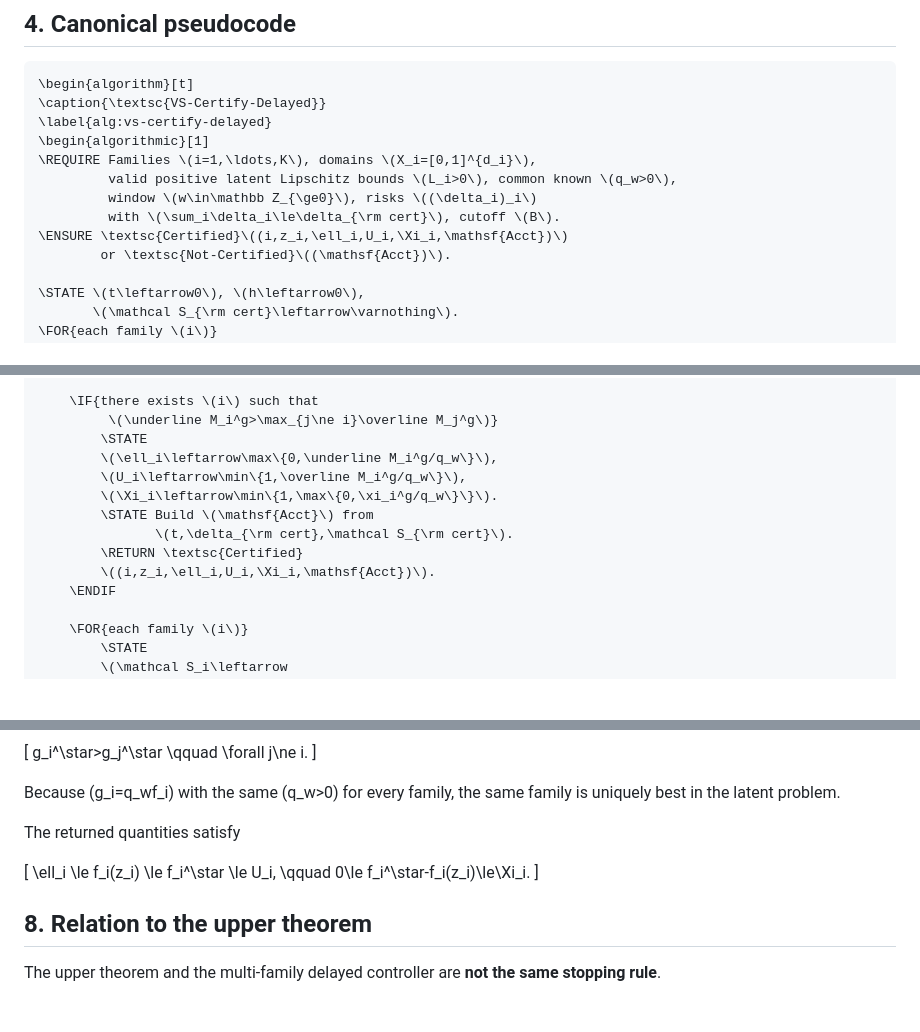
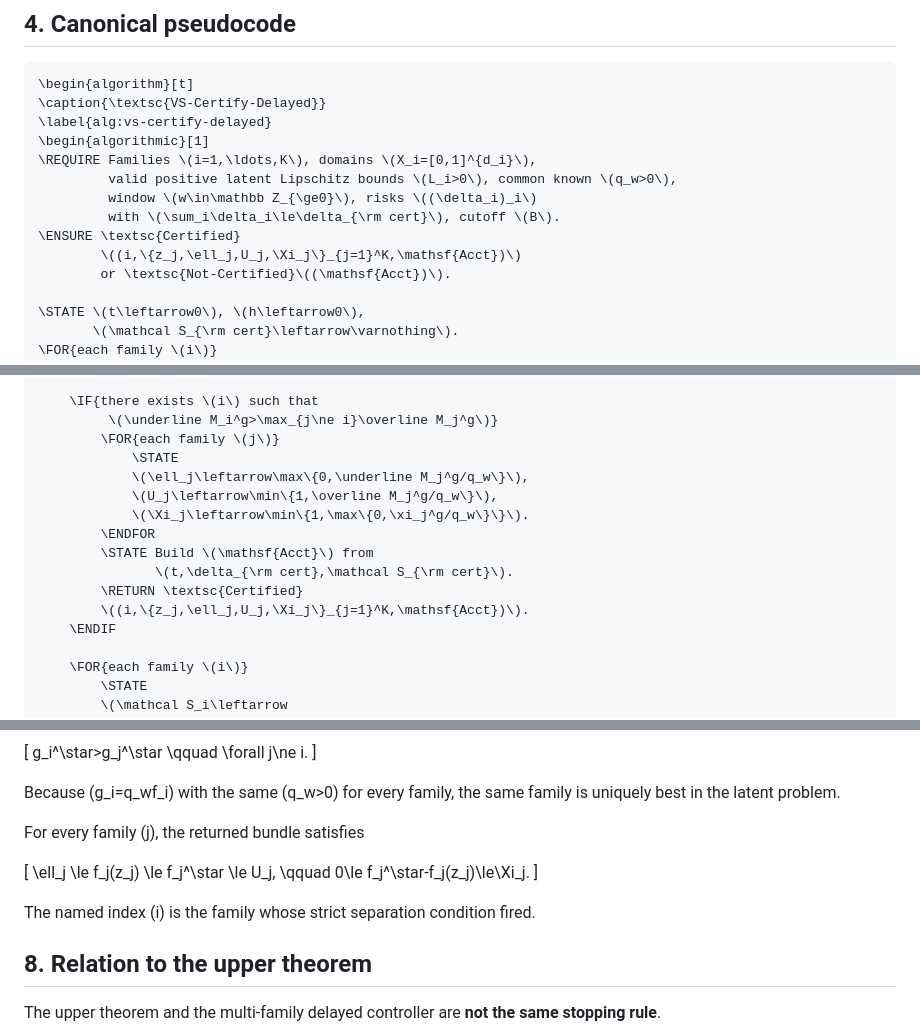
Before and after one commit to RybakovAlexeyN/gadu_team_review, a Markdown page: ALGORITHM.md, 3 parts joined by grey strips. GitHub-like rendering; blank space fills up the shorter version.

Commit message:
Return the full family certificate bundle on success

```diff
--- a/ALGORITHM.md
+++ b/ALGORITHM.md
@@ -132,7 +132,8 @@ Accounting record \(\mathsf{Acct}\) в обоих случаях содержи
          valid positive latent Lipschitz bounds \(L_i>0\), common known \(q_w>0\),
          window \(w\in\mathbb Z_{\ge0}\), risks \((\delta_i)_i\)
          with \(\sum_i\delta_i\le\delta_{\rm cert}\), cutoff \(B\).
-\ENSURE \textsc{Certified}\((i,z_i,\ell_i,U_i,\Xi_i,\mathsf{Acct})\)
+\ENSURE \textsc{Certified}
+        \((i,\{z_j,\ell_j,U_j,\Xi_j\}_{j=1}^K,\mathsf{Acct})\)
         or \textsc{Not-Certified}\((\mathsf{Acct})\).
 
 \STATE \(t\leftarrow0\), \(h\leftarrow0\),
@@ -226,14 +227,16 @@ Accounting record \(\mathsf{Acct}\) в обоих случаях содержи
 
     \IF{there exists \(i\) such that
          \(\underline M_i^g>\max_{j\ne i}\overline M_j^g\)}
-        \STATE
-        \(\ell_i\leftarrow\max\{0,\underline M_i^g/q_w\}\),
-        \(U_i\leftarrow\min\{1,\overline M_i^g/q_w\}\),
-        \(\Xi_i\leftarrow\min\{1,\max\{0,\xi_i^g/q_w\}\}\).
+        \FOR{each family \(j\)}
+            \STATE
+            \(\ell_j\leftarrow\max\{0,\underline M_j^g/q_w\}\),
+            \(U_j\leftarrow\min\{1,\overline M_j^g/q_w\}\),
+            \(\Xi_j\leftarrow\min\{1,\max\{0,\xi_j^g/q_w\}\}\).
+        \ENDFOR
         \STATE Build \(\mathsf{Acct}\) from
                \(t,\delta_{\rm cert},\mathcal S_{\rm cert}\).
         \RETURN \textsc{Certified}
-        \((i,z_i,\ell_i,U_i,\Xi_i,\mathsf{Acct})\).
+        \((i,\{z_j,\ell_j,U_j,\Xi_j\}_{j=1}^K,\mathsf{Acct})\).
     \ENDIF
 
     \FOR{each family \(i\)}
@@ -332,19 +335,21 @@ g_i^\star>g_j^\star
 
 Because \(g_i=q_wf_i\) with the same \(q_w>0\) for every family, the same family is uniquely best in the latent problem.
 
-The returned quantities satisfy
+For every family \(j\), the returned bundle satisfies
 
 \[
-\ell_i
+\ell_j
 \le
-f_i(z_i)
+f_j(z_j)
 \le
-f_i^\star
+f_j^\star
 \le
-U_i,
+U_j,
 \qquad
-0\le f_i^\star-f_i(z_i)\le\Xi_i.
+0\le f_j^\star-f_j(z_j)\le\Xi_j.
 \]
+
+The named index \(i\) is the family whose strict separation condition fired.
 
 ## 8. Relation to the upper theorem
 
```
Also changed, not shown: other parts of ALGORITHM.md (+1 -1 lines).
